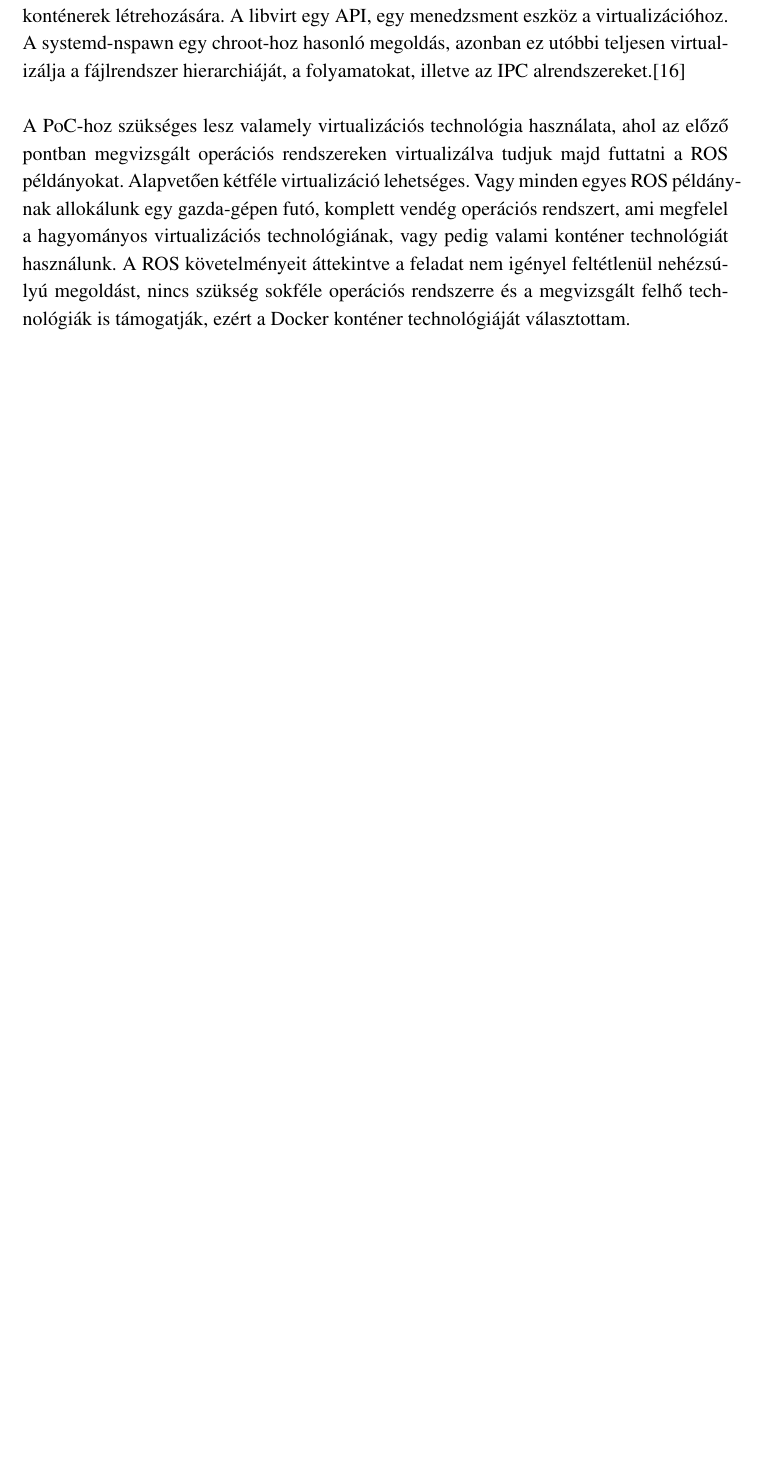
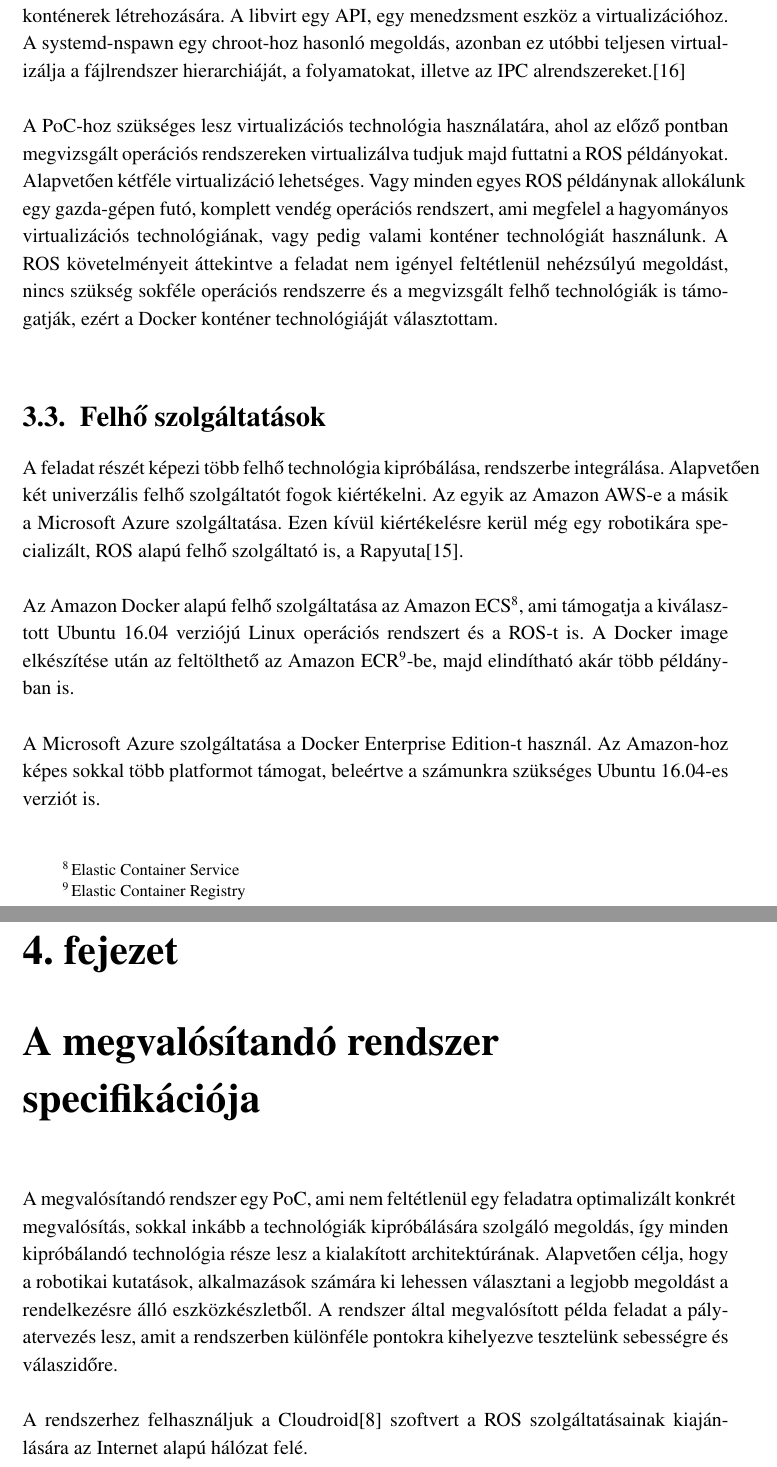
Before and after one commit to gharaszti71/MasterThesis, a LaTeX thesis (Document/Diplomamunka_Haraszti_Gabor_DPWF3Y.tex): part of page 14 of 16 before the commit and two parts of pages 14 and 15 of 17 after it, the two joined at a grey line, cut so that both start at the same text, the shorter picture padded with empty space. Compiled offline with LaTeX, dvips and Ghostscript; the source files are stored in an older character set and shown here as Unicode.

Commit message:
speckó kezdet

```diff
--- a/Document/Diplomamunka_Haraszti_Gabor_DPWF3Y.tex
+++ b/Document/Diplomamunka_Haraszti_Gabor_DPWF3Y.tex
@@ -306,7 +303,28 @@
 
 	Architektúráját a ~\ref{fig:dockervskernel} ábra a \pageref{fig:vmvscontainer}. oldalon szemlélteti. Bemutatja, hogy a Docker milyen kapcsolatban áll a Linux kernellel. Látható, hogy a namespace-k és az erőforrások kiosztásáért, limitációjáért felelős cgroups is a kernel részegysége. A libcontainer a jelenlegi, az LXC driver-t váltó megoldás, gyakorlatilag nem más, mint egy egységes interfész konténerek létrehozására. A libvirt egy API, egy menedzsment eszköz a virtualizációhoz. A systemd-nspawn egy chroot-hoz hasonló megoldás, azonban ez utóbbi teljesen virtualizálja a fájlrendszer hierarchiáját, a folyamatokat, illetve az IPC alrendszereket.\cite{DockerArchi}\\
 
-	A PoC-hoz szükséges lesz valamely virtualizációs technológia használata, ahol az előző pontban megvizsgált operációs rendszereken virtualizálva tudjuk majd futtatni a ROS példányokat. Alapvetően kétféle virtualizáció lehetséges. Vagy minden egyes ROS példánynak allokálunk egy gazda-gépen futó, komplett vendég operációs rendszert, ami megfelel a hagyományos virtualizációs technológiának, vagy pedig valami konténer technológiát használunk. A ROS követelményeit áttekintve a feladat nem igényel feltétlenül nehézsúlyú megoldást, nincs szükség sokféle operációs rendszerre és a megvizsgált felhő technológiák is támogatják, ezért a Docker konténer technológiáját választottam.\\
+	A PoC-hoz szükséges lesz virtualizációs technológia használatára, ahol az előző pontban megvizsgált operációs rendszereken virtualizálva tudjuk majd futtatni a ROS példányokat. Alapvetően kétféle virtualizáció lehetséges. Vagy minden egyes ROS példánynak allokálunk egy gazda-gépen futó, komplett vendég operációs rendszert, ami megfelel a hagyományos virtualizációs technológiának, vagy pedig valami konténer technológiát használunk. A ROS követelményeit áttekintve a feladat nem igényel feltétlenül nehézsúlyú megoldást, nincs szükség sokféle operációs rendszerre és a megvizsgált felhő technológiák is támogatják, ezért a Docker konténer technológiáját választottam.\\
+
+	\section{Felhő szolgáltatások}
+
+	A feladat részét képezi több felhő technológia kipróbálása, rendszerbe integrálása. Alapvetően két univerzális felhő szolgáltatót fogok kiértékelni. Az egyik az Amazon AWS-e a másik a Microsoft Azure szolgáltatása. Ezen kívül kiértékelésre kerül még egy robotikára specializált, ROS alapú felhő szolgáltató is, a Rapyuta\cite{Rapyuta}.\\
+
+	%https://docs.aws.amazon.com/AmazonECS/latest/developerguide/docker-basics.html
+	Az Amazon Docker alapú felhő szolgáltatása az Amazon ECS\footnote{Elastic Container Service}, ami támogatja a kiválasztott Ubuntu 16.04 verziójú Linux operációs rendszert és a ROS-t is. A Docker image elkészítése után az feltölthető az Amazon ECR\footnote{Elastic Container Registry}-be, majd elindítható akár több példányban is.\\
+
+	%https://azure.microsoft.com/en-us/services/kubernetes-service/docker/
+	A Microsoft Azure szolgáltatása a Docker Enterprise Edition-t használ. Az Amazon-hoz képes sokkal több platformot támogat, beleértve a számunkra szükséges Ubuntu 16.04-es verziót is.\\
+
+	% Kubernetes - Egy mikroservice és Docker mgmt cucc: https://kubernetes.io/
+
+	\chapter{A megvalósítandó rendszer specifikációja}
+
+	A megvalósítandó rendszer egy PoC, ami nem feltétlenül egy feladatra optimalizált konkrét megvalósítás, sokkal inkább a technológiák kipróbálására szolgáló megoldás, így minden kipróbálandó technológia része lesz a kialakított architektúrának. Alapvetően célja, hogy a robotikai kutatások, alkalmazások számára ki lehessen választani a legjobb megoldást a rendelkezésre álló eszközkészletből. A rendszer által megvalósított példa feladat a pályatervezés lesz, amit a rendszerben különféle pontokra kihelyezve tesztelünk sebességre és válaszidőre.\\
+
+	%https://github.com/cyberdb/Cloudroid
+	A rendszerhez felhasználjuk a Cloudroid\cite{Cloudroid} szoftvert a ROS szolgáltatásainak kiajánlására az Internet alapú hálózat felé.
+
+
 
 	\begin{thebibliography}{99}
 		% 10-nél több hivatkozás esetén
```
Also changed, not shown: Document/Diplomamunka_Haraszti_Gabor_DPWF3Y.pdf, Document/Diplomamunka_Haraszti_Gabor_DPWF3Y.tex (3 more changed lines), 6 other files.
